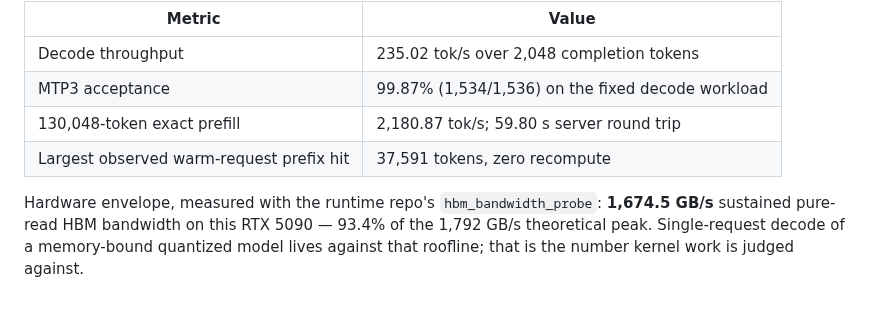
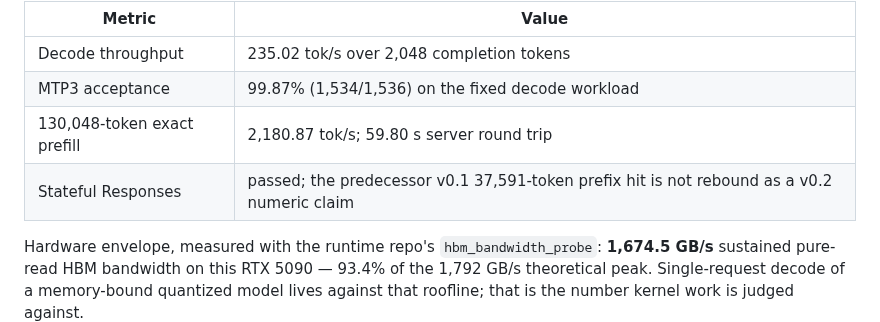
Before and after one commit to alphastorm/omp-ninfer, a Markdown page: docs/PERFORMANCE.md, the part around the change. Drawn GitHub-style; blank space fills up the shorter version.

```diff
--- a/docs/PERFORMANCE.md
+++ b/docs/PERFORMANCE.md
@@ -30,7 +30,7 @@ One RTX 5090 (`sm_120a`), shipped v0.2 profile — Qwen3.8-27B `groupwise-int`,
 | Decode throughput | 235.02 tok/s over 2,048 completion tokens |
 | MTP3 acceptance | 99.87% (1,534/1,536) on the fixed decode workload |
 | 130,048-token exact prefill | 2,180.87 tok/s; 59.80 s server round trip |
-| Largest observed warm-request prefix hit | 37,591 tokens, zero recompute |
+| Stateful Responses | passed; the predecessor v0.1 37,591-token prefix hit is not rebound as a v0.2 numeric claim |
 
 Hardware envelope, measured with the runtime repo's `hbm_bandwidth_probe`: **1,674.5 GB/s**
 sustained pure-read HBM bandwidth on this RTX 5090 — 93.4% of the 1,792 GB/s theoretical peak.
```
Also changed, not shown: README.md (+7 -6 lines), assets/architecture.png, assets/banner.png, 7 other files.
